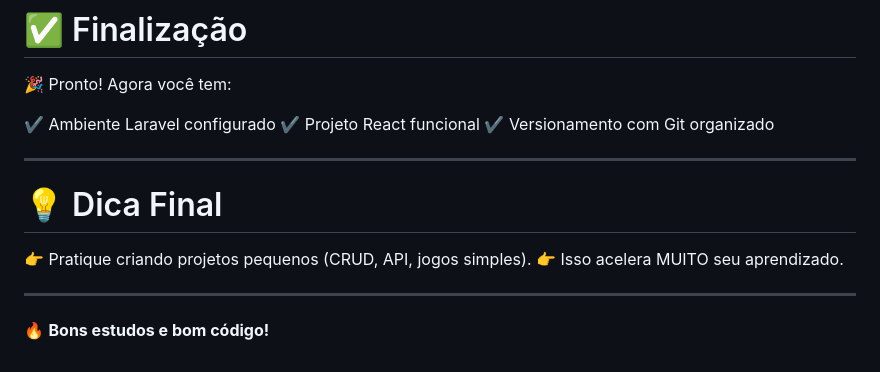
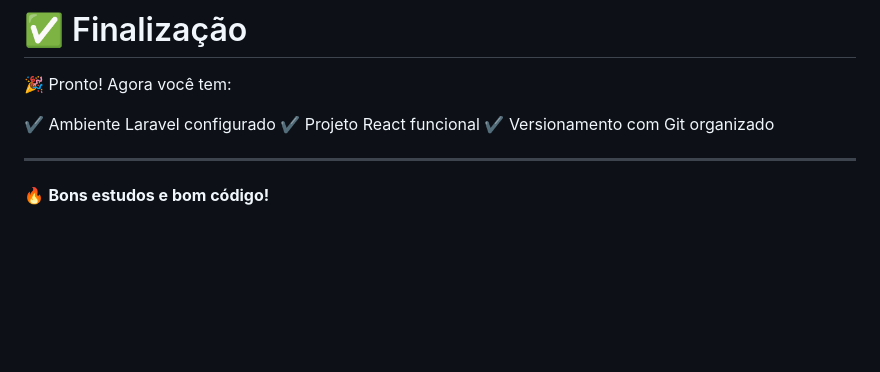
Before and after one commit to LeonardoBuso/pwiii-leonardo-buso, a Markdown page: README.md, the part around the change. Rendered like a GitHub page; blank space fills up the shorter version.

Commit message:
feat: melhora a documentação
Removed final tips section from README.

```diff
--- a/README.md
+++ b/README.md
@@ -330,11 +330,4 @@ Baixe o **Laravel Herd** na documentação oficial.
 
 ---
 
-# 💡 Dica Final
-
-👉 Pratique criando projetos pequenos (CRUD, API, jogos simples).
-👉 Isso acelera MUITO seu aprendizado.
-
----
-
 🔥 **Bons estudos e bom código!**
```
